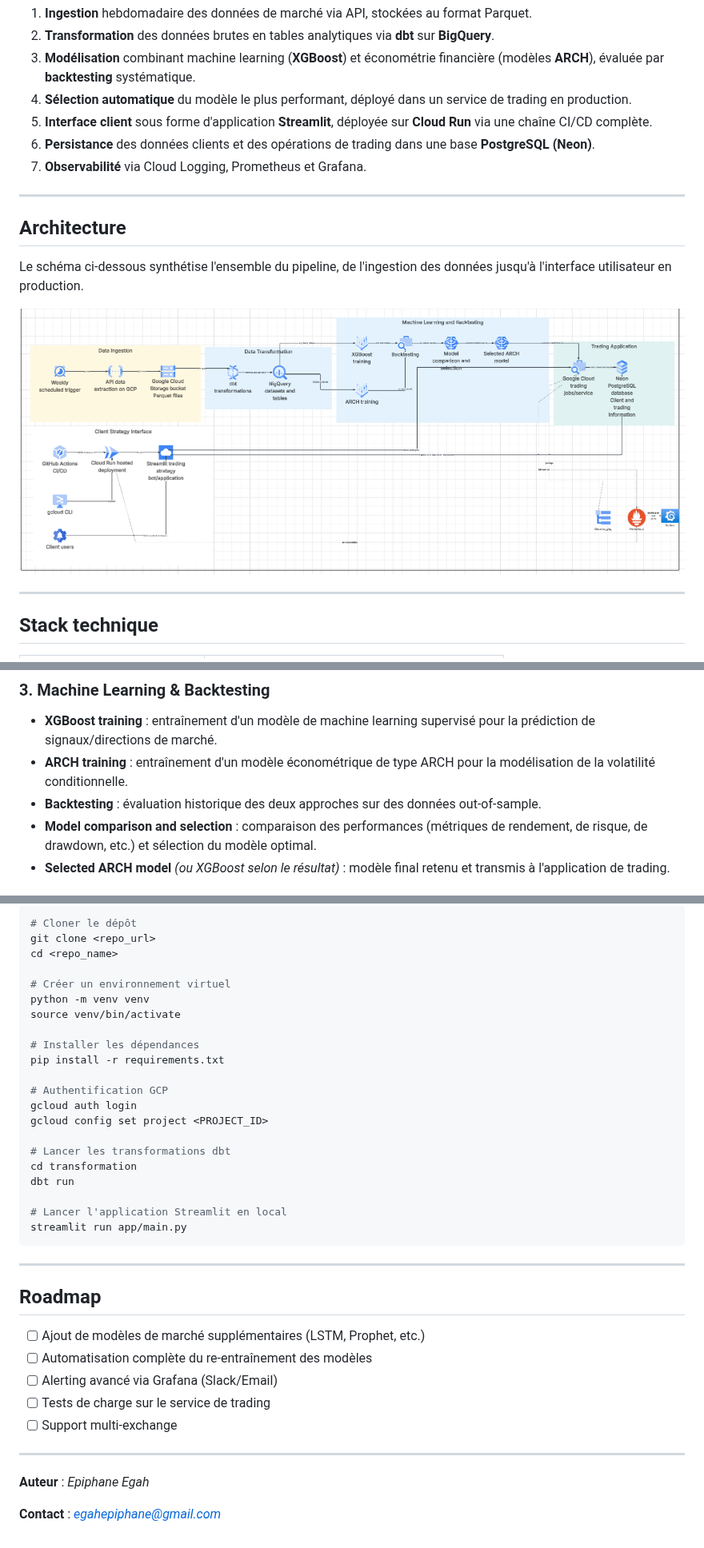
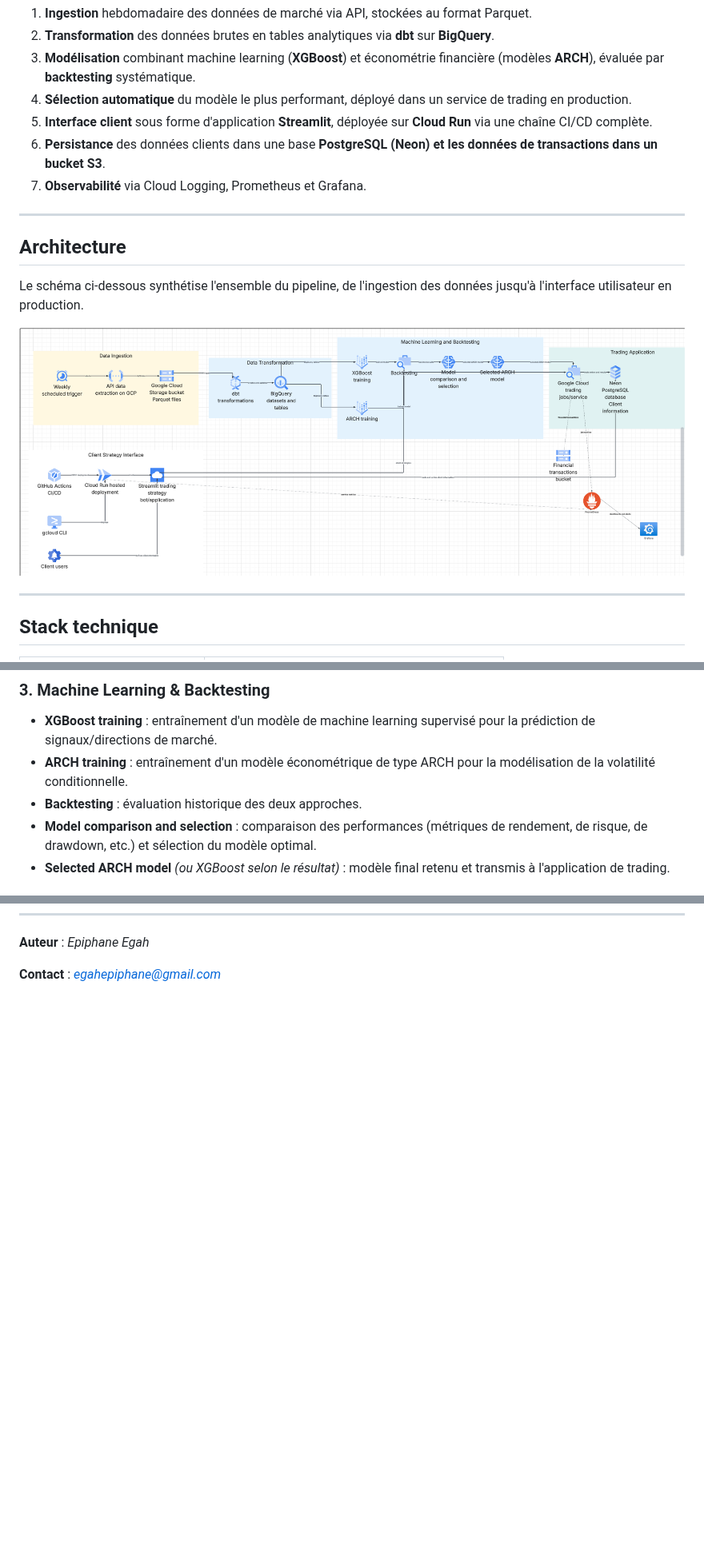
Before and after one commit to epiphane-egah/jan26_cde_crypto_streamlit, a Markdown page: README.md, 3 parts joined by grey strips. Shown at 80% size. Drawn GitHub-style; pictures changed too: architecture.png; blank space fills up the shorter version.

````diff
--- a/README.md
+++ b/README.md
@@ -35,7 +30,7 @@ Ce projet met en œuvre un pipeline de bout en bout pour la génération et l'ex
 3. **Modélisation** combinant machine learning (**XGBoost**) et économétrie financière (modèles **ARCH**), évaluée par **backtesting** systématique.
 4. **Sélection automatique** du modèle le plus performant, déployé dans un service de trading en production.
 5. **Interface client** sous forme d'application **Streamlit**, déployée sur **Cloud Run** via une chaîne CI/CD complète.
-6. **Persistance** des données clients et des opérations de trading dans une base **PostgreSQL (Neon)**.
+6. **Persistance** des données clients dans une base **PostgreSQL (Neon) et les données de transactions dans un bucket S3**.
 7. **Observabilité** via Cloud Logging, Prometheus et Grafana.
 
 ---
@@ -86,7 +80,7 @@ Le schéma ci-dessous synthétise l'ensemble du pipeline, de l'ingestion des don
 
 - **XGBoost training** : entraînement d'un modèle de machine learning supervisé pour la prédiction de signaux/directions de marché.
 - **ARCH training** : entraînement d'un modèle économétrique de type ARCH pour la modélisation de la volatilité conditionnelle.
-- **Backtesting** : évaluation historique des deux approches sur des données out-of-sample.
+- **Backtesting** : évaluation historique des deux approches.
 - **Model comparison and selection** : comparaison des performances (métriques de rendement, de risque, de drawdown, etc.) et sélection du modèle optimal.
 - **Selected ARCH model** *(ou XGBoost selon le résultat)* : modèle final retenu et transmis à l'application de trading.
 
@@ -182,40 +117,3 @@ Le schéma ci-dessous synthétise l'ensemble du pipeline, de l'ingestion des don
-```bash
-# Cloner le dépôt
-git clone <repo_url>
-cd <repo_name>
-
-# Créer un environnement virtuel
-python -m venv venv
-source venv/bin/activate
-
-# Installer les dépendances
-pip install -r requirements.txt
-
-# Authentification GCP
-gcloud auth login
-gcloud config set project <PROJECT_ID>
-
-# Lancer les transformations dbt
-cd transformation
-dbt run
-
-# Lancer l'application Streamlit en local
-streamlit run app/main.py
-```
-
----
-
-## Roadmap
-
-- [ ] Ajout de modèles de marché supplémentaires (LSTM, Prophet, etc.)
-- [ ] Automatisation complète du re-entraînement des modèles
-- [ ] Alerting avancé via Grafana (Slack/Email)
-- [ ] Tests de charge sur le service de trading
-- [ ] Support multi-exchange
-
----
-
-
 **Auteur** : *Epiphane Egah*
 
 **Contact** : *egahepiphane@gmail.com*
````
Also changed, not shown: other parts of README.md (+2 -67 lines), 4 other files.
